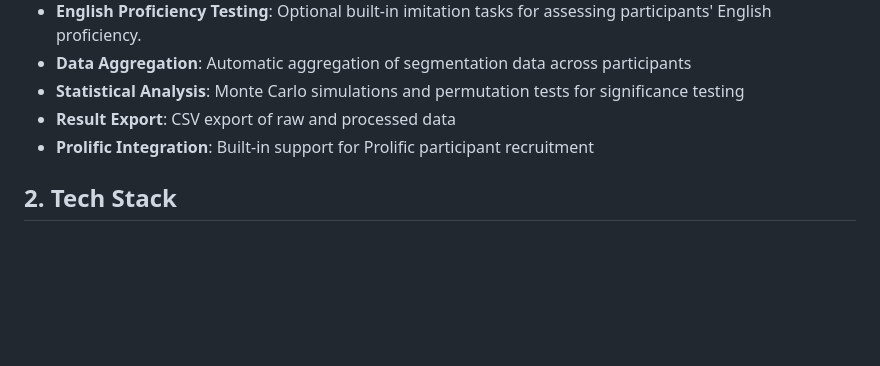
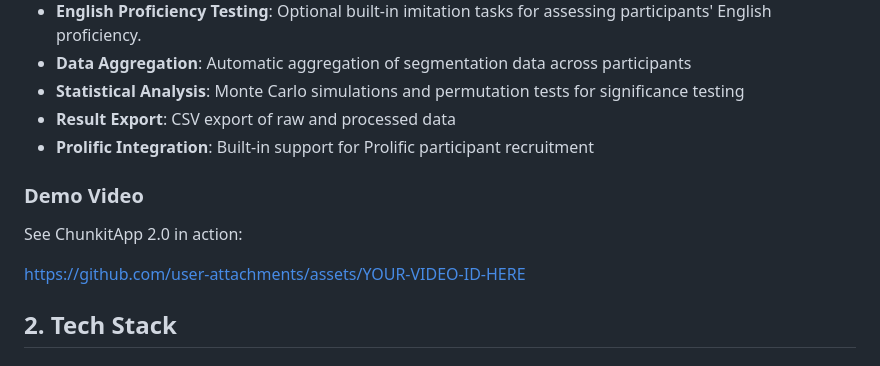
Before and after one commit to annthehuman/ChunkitApp2.0, a Markdown page: README.md, the part around the change printed below. Drawn GitHub-style; blank space fills up the shorter version.

Commit message:
add demo video placeholder

```diff
--- a/README.md
+++ b/README.md
@@ -16,6 +16,12 @@ ChunkitApp 2.0 is a web-based data collection platform for speech segmentation e
 - **Statistical Analysis**: Monte Carlo simulations and permutation tests for significance testing
 - **Result Export**: CSV export of raw and processed data
 - **Prolific Integration**: Built-in support for Prolific participant recruitment
+
+### Demo Video
+
+See ChunkitApp 2.0 in action:
+
+https://github.com/user-attachments/assets/YOUR-VIDEO-ID-HERE
 
 ## 2. Tech Stack
 
```
Also changed, not shown: other parts of README.md (+3 -3 lines).
